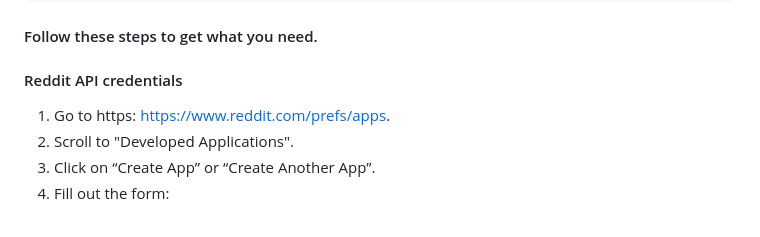
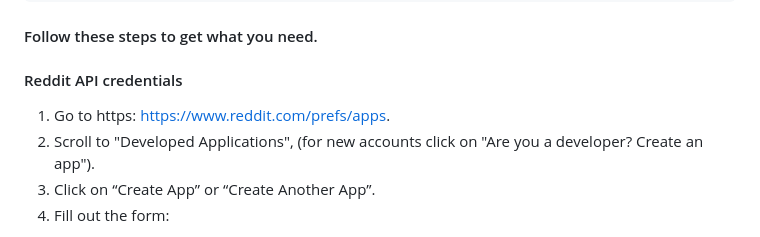
Before and after one commit to elia-semeraro/Hybrid-Trading-Advisor, a Markdown page: README.md, the part around the change. Drawn GitHub-style.

```diff
--- a/README.md
+++ b/README.md
@@ -72,8 +72,9 @@ openai:
 #### Follow these steps to get what you need.
 
 #### Reddit API credentials
+
 1.	Go to https: https://www.reddit.com/prefs/apps.
-2.	Scroll to "Developed Applications".
+2.	Scroll to "Developed Applications", (for new accounts click on "Are you a developer? Create an app").
 3.	Click on “Create App” or “Create Another App”.
 4.	Fill out the form:
 - Name: (e.g. HybridTradingAdvisor)
```
